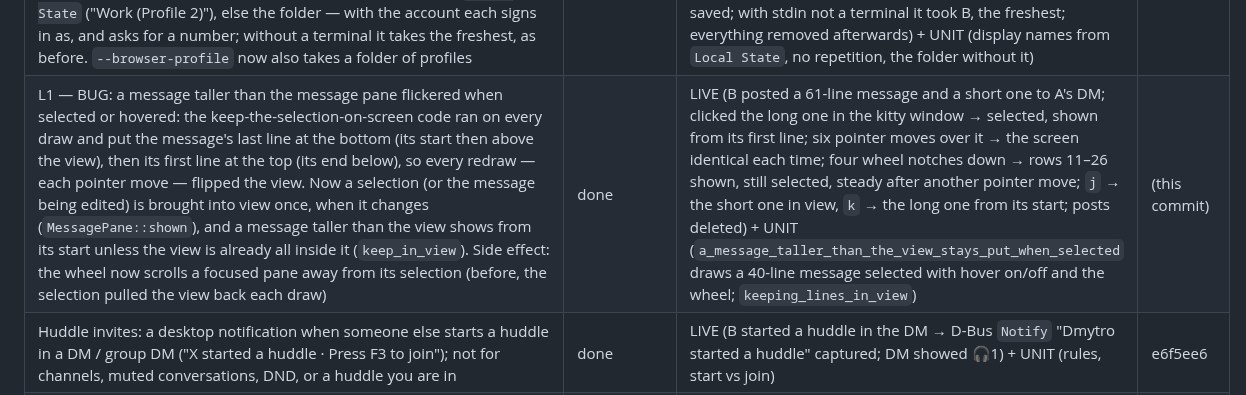
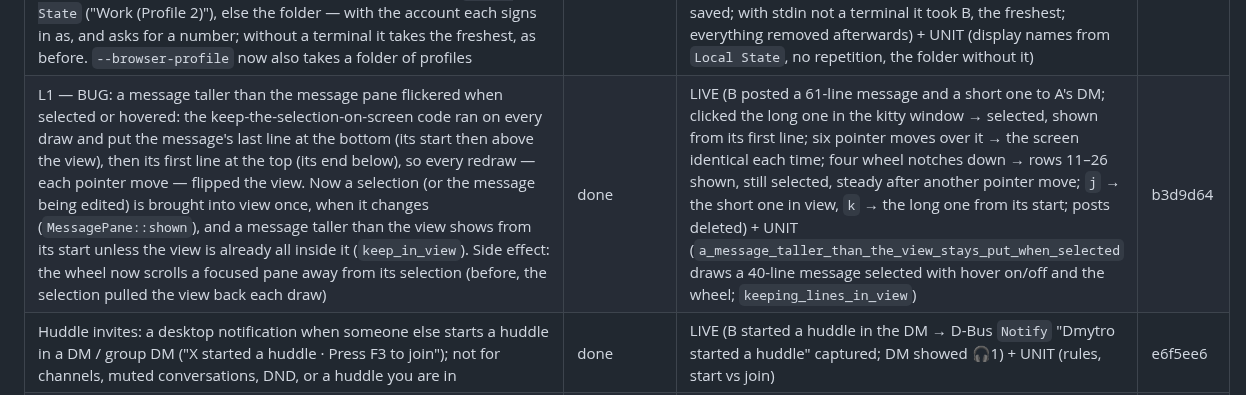
Before and after one commit to dmytrobsp/klack, a Markdown page: PROGRESS.md, the part around the change. GitHub-like rendering.

Commit message:
docs: PROGRESS for L1
Co-Authored-By: Claude Opus 5.5 <noreply@anthropic.com>

```diff
--- a/PROGRESS.md
+++ b/PROGRESS.md
@@ -179,7 +179,7 @@ folders, as they were then.)
 | K1 — direct messages by latest activity: `Workspace::latest` keeps when each conversation last had a message — from `client.counts`' `latest` (the newest real message; zeros = none; `last_read` / `updated` move on reads and edits, so not used) and every live or own new message (`note_activity`) — and the Direct messages list is sorted newest first, never-active ones by name at the end (Slackbot no longer pinned last); a new message in a DM rebuilds the sidebar so it moves up at once. Channels stay alphabetical, as in Slack | done | LIVE (A's DMs were "Dmytro, Dmytro Dudnyk (You), Slackbot"; A posted into its own DM → within 2.5 s "Dmytro Dudnyk (You), Dmytro, Slackbot"; post deleted) + UNIT (order from real-shaped counts with zeros, a newer message moving a DM up, an older one not) | 35f07e5 |
 | K2 — quiet conversations leave the sidebar, as in Slack: channels and DMs whose latest message (or, without one, their creation) is older than `hide_inactive_days` (F6 → Appearance → "Hide conversations quiet for": never / a day / 7 / 14 / 30 / 60 / 90 days; default 30) are left out of the sidebar and its sections — never starred, unread, previewed or huddle-active ones, nor the one open: jumping to a hidden one (Ctrl+K, a search hit, a notification) shows it (`Workspace::shown`) until another is open; a new message (newly unread) brings one back. Ctrl+K lists every conversation (`Workspace::listed`, unfiltered; the sidebar uses `sidebar`). Debug builds: `KLACK_DAYS_LATER=N` shifts the sidebar's clock (CONTRIBUTING) | done | LIVE (with `KLACK_DAYS_LATER=31`: the sidebar showed only Starred #new-channel / #social and the open DM; Ctrl+K → #history-paging appeared under Channels while the DM left; Ctrl+K back to the DM → #history-paging gone again; a normal start shows everything — all activity here is recent) + UNIT (the rule: a 40-day-quiet channel goes, starred / unread / new / open ones stay, 60 days keeps it, 0 days never hides; the full list keeps all) | 1f1ceb1 |
 | K3 — `--from-browser` with several browser profiles: every profile's cookie is tried against the workspace and those signing in as different people are kept (freshest first); with more than one and a terminal, klack lists them — the browser's own profile name from Chrome's `Local State` ("Work (Profile 2)"), else the folder — with the account each signs in as, and asks for a number; without a terminal it takes the freshest, as before. `--browser-profile` now also takes a folder of profiles | done | LIVE (a throwaway Chrome profile folder with "Your Chrome (Default)" signed in as A and "Person 1 (Profile 1)" as B: in the kitty window klack listed "1) Person 1 (Profile 1) — dmytrobsp, 2) Your Chrome (Default) — dmytro.dudnyk", "2" → A's session saved; with stdin not a terminal it took B, the freshest; everything removed afterwards) + UNIT (display names from `Local State`, no repetition, the folder without it) | 95d19dd |
-| L1 — BUG: a message taller than the message pane flickered when selected or hovered: the keep-the-selection-on-screen code ran on every draw and put the message's last line at the bottom (its start then above the view), then its first line at the top (its end below), so every redraw — each pointer move — flipped the view. Now a selection (or the message being edited) is brought into view once, when it changes (`MessagePane::shown`), and a message taller than the view shows from its start unless the view is already all inside it (`keep_in_view`). Side effect: the wheel now scrolls a focused pane away from its selection (before, the selection pulled the view back each draw) | done | LIVE (B posted a 61-line message and a short one to A's DM; clicked the long one in the kitty window → selected, shown from its first line; six pointer moves over it → the screen identical each time; four wheel notches down → rows 11–26 shown, still selected, steady after another pointer move; `j` → the short one in view, `k` → the long one from its start; posts deleted) + UNIT (`a_message_taller_than_the_view_stays_put_when_selected` draws a 40-line message selected with hover on/off and the wheel; `keeping_lines_in_view`) | (this commit) |
+| L1 — BUG: a message taller than the message pane flickered when selected or hovered: the keep-the-selection-on-screen code ran on every draw and put the message's last line at the bottom (its start then above the view), then its first line at the top (its end below), so every redraw — each pointer move — flipped the view. Now a selection (or the message being edited) is brought into view once, when it changes (`MessagePane::shown`), and a message taller than the view shows from its start unless the view is already all inside it (`keep_in_view`). Side effect: the wheel now scrolls a focused pane away from its selection (before, the selection pulled the view back each draw) | done | LIVE (B posted a 61-line message and a short one to A's DM; clicked the long one in the kitty window → selected, shown from its first line; six pointer moves over it → the screen identical each time; four wheel notches down → rows 11–26 shown, still selected, steady after another pointer move; `j` → the short one in view, `k` → the long one from its start; posts deleted) + UNIT (`a_message_taller_than_the_view_stays_put_when_selected` draws a 40-line message selected with hover on/off and the wheel; `keeping_lines_in_view`) | b3d9d64 |
 | Huddle invites: a desktop notification when someone else starts a huddle in a DM / group DM ("X started a huddle · Press F3 to join"); not for channels, muted conversations, DND, or a huddle you are in | done | LIVE (B started a huddle in the DM → D-Bus `Notify` "Dmytro started a huddle" captured; DM showed 🎧1) + UNIT (rules, start vs join) | e6f5ee6 |
 | Audio device selection: `SLACKTUI_AUDIO_INPUT` / `SLACKTUI_AUDIO_OUTPUT` match a device id or name (case-insensitive part); a named device that is missing is an error, never a fallback; `ctl audio-devices` lists `<id> — <name>` | done | LIVE (listing; `SLACKTUI_AUDIO_OUTPUT=nonexistent-device` → call bar "no sound: no output device matching…", no playback stream created) + UNIT (matching) | 4f91f03 |
 | Huddles in the TUI: F3 joins/starts the current conversation's huddle (`rooms.join`) or leaves; joins **muted** (the microphone is opened only while unmuted); F4 mute/unmute (AUDIO_CONTROL); call bar with participants, speaking 🔊 and muted 🔇; the meeting mix plays on the default output (cpal, resampled); sidebar shows `🎧N` on conversations with an active huddle (live `sh_room_join/leave/update`) | done | LIVE (B started a huddle in #social with a 440 Hz tone → `🎧1` appeared in A's sidebar; F3 joined: call bar listed B speaking and A muted; slacktui's own PipeWire playback stream carried the tone, −29.8 dB at 440 Hz vs −77.5 dB at 2 kHz; B's roster showed A `muted: true`; F3 left and B's roster dropped A) + UNIT (resampler, mixdown, roster rules, huddle tracking). **Microphone capture NOT verified live** (not recording the user's room); the send path itself is verified with `ctl huddle-media --tone`. | 885e712 |
```
